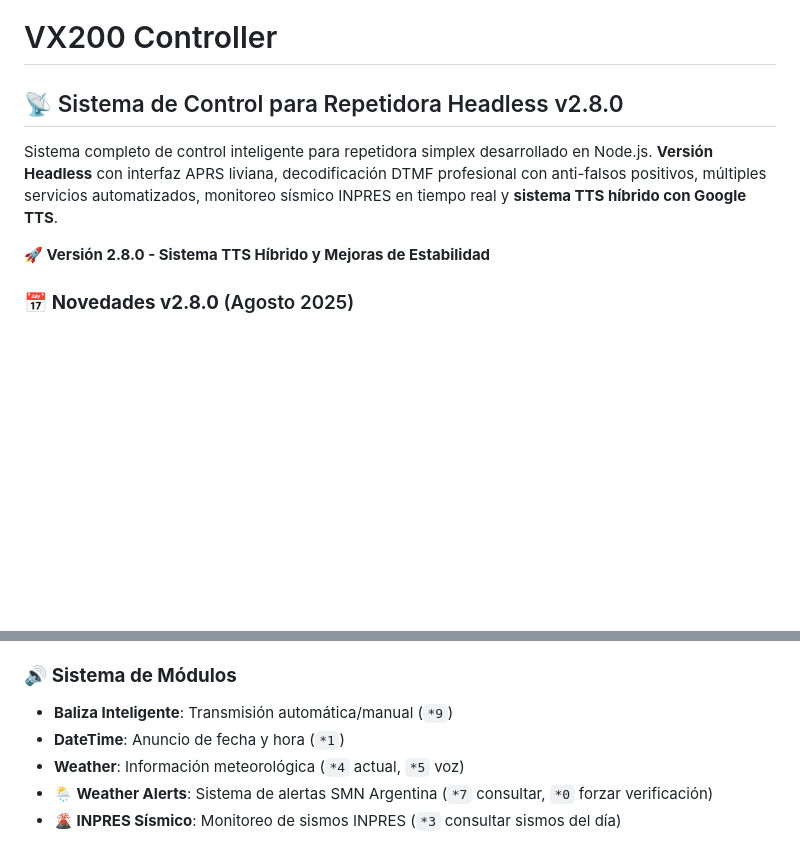
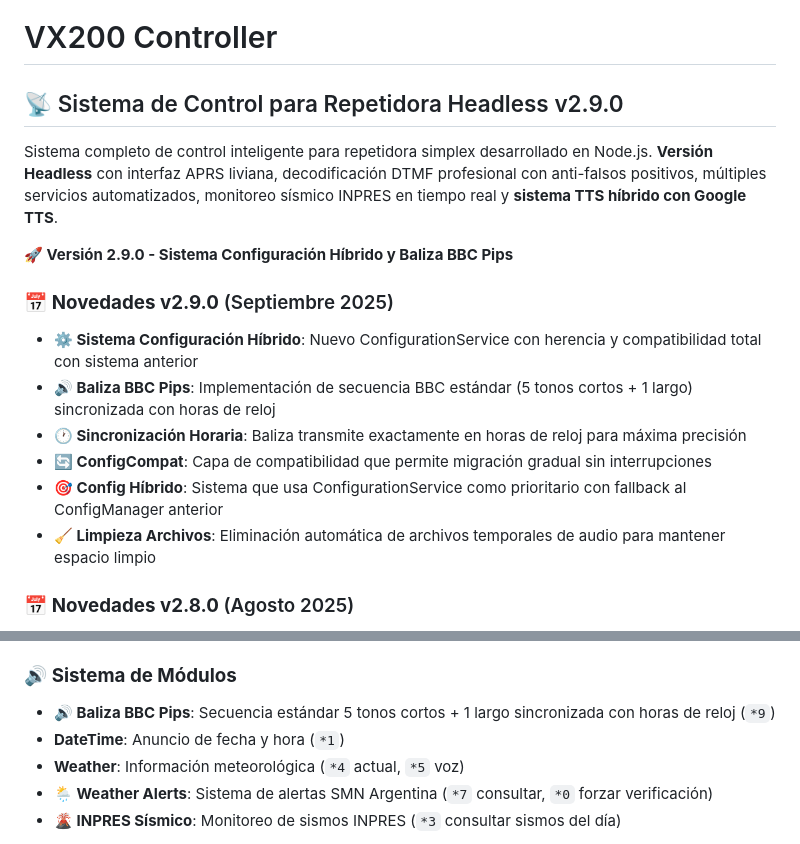
Before and after one commit to fokerone/vx200RPTController, a Markdown page: README.md, 2 parts joined by grey strips. Rendered like a GitHub page; blank space fills up the shorter version.

```diff
--- a/README.md
+++ b/README.md
@@ -1,10 +1,18 @@
 # VX200 Controller
 
-## 📡 Sistema de Control para Repetidora Headless v2.8.0
+## 📡 Sistema de Control para Repetidora Headless v2.9.0
 
 Sistema completo de control inteligente para repetidora simplex desarrollado en Node.js. **Versión Headless** con interfaz APRS liviana, decodificación DTMF profesional con anti-falsos positivos, múltiples servicios automatizados, monitoreo sísmico INPRES en tiempo real y **sistema TTS híbrido con Google TTS**.
 
-**🚀 Versión 2.8.0 - Sistema TTS Híbrido y Mejoras de Estabilidad**
+**🚀 Versión 2.9.0 - Sistema Configuración Híbrido y Baliza BBC Pips**
+
+### 📅 **Novedades v2.9.0** (Septiembre 2025)
+- **⚙️ Sistema Configuración Híbrido**: Nuevo ConfigurationService con herencia y compatibilidad total con sistema anterior
+- **🔊 Baliza BBC Pips**: Implementación de secuencia BBC estándar (5 tonos cortos + 1 largo) sincronizada con horas de reloj
+- **🕐 Sincronización Horaria**: Baliza transmite exactamente en horas de reloj para máxima precisión
+- **🔄 ConfigCompat**: Capa de compatibilidad que permite migración gradual sin interrupciones
+- **🎯 Config Híbrido**: Sistema que usa ConfigurationService como prioritario con fallback al ConfigManager anterior
+- **🧹 Limpieza Archivos**: Eliminación automática de archivos temporales de audio para mantener espacio limpio
 
 ### 📅 **Novedades v2.8.0** (Agosto 2025)
 - **🎙️ Sistema TTS Híbrido**: Google TTS como motor principal con fallback automático a espeak
@@ -96,7 +104,7 @@ Sistema completo de control inteligente para repetidora simplex desarrollado en
 - **APIs REST** para integración externa
 
 ### 🔊 **Sistema de Módulos**
-- **Baliza Inteligente**: Transmisión automática/manual (`*9`)
+- **🔊 Baliza BBC Pips**: Secuencia estándar 5 tonos cortos + 1 largo sincronizada con horas de reloj (`*9`)
 - **DateTime**: Anuncio de fecha y hora (`*1`)
 - **Weather**: Información meteorológica (`*4` actual, `*5` voz)
 - **🌦️ Weather Alerts**: Sistema de alertas SMN Argentina (`*7` consultar, `*0` forzar verificación)
```
Also changed, not shown: other parts of README.md (+48 -0 lines).
